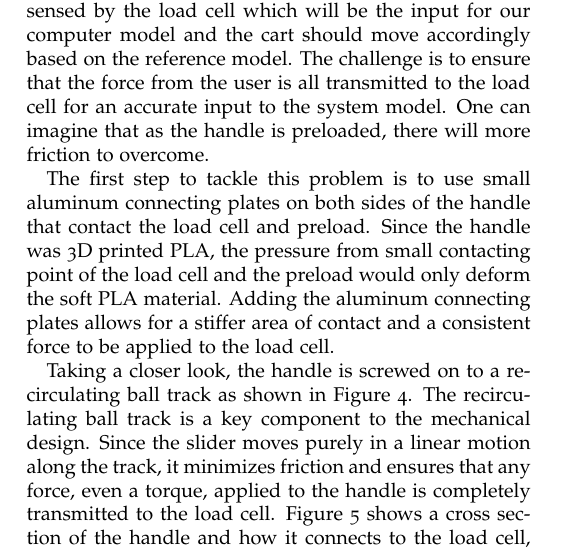
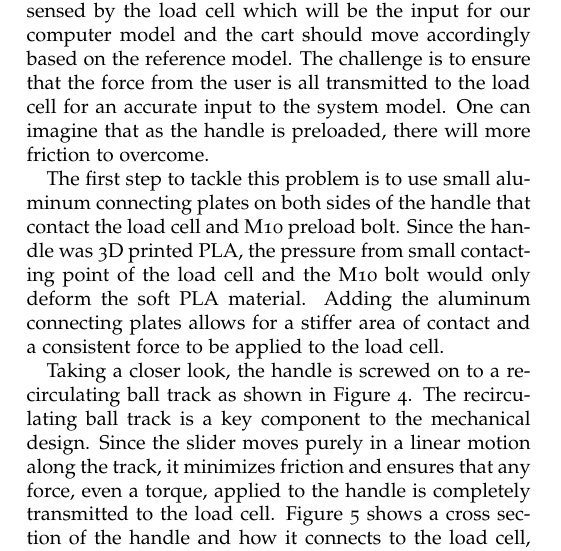
Before and after one commit to upv5bbb/ImpedanceCapstone, a LaTeX document (MechatronicCapstoneReportTemplate.tex, which reads Design_Mechanical.tex): part of one column of page 2 of 7, cut so that both start at the same text. Compiled offline with pdfLaTeX; a LaTeX package or settings file that is missing is left out.

Commit message:
more changes

```diff
--- a/Design_Mechanical.tex
+++ b/Design_Mechanical.tex
@@ -16,7 +16,7 @@ After completing the dynamic modeling and simulation, the mechanical design was
 \end{figure}
 On the cart, there is a handle which is preloaded by an M10 Bolt onto a button load cell. Both the cart and handle are 3D printed. The user will apply a force to the handle sensed by the load cell which will be the input for our computer model and the cart should move accordingly based on the reference model. The challenge is to ensure that the force from the user is all transmitted to the load cell for an accurate input to the system model. One can imagine that as the handle is preloaded, there will more friction to overcome.
 
-The first step to tackle this problem is to use small aluminum connecting plates on both sides of the handle that contact the load cell and preload. Since the handle was 3D printed PLA, the pressure from small contacting point of the load cell and the preload would only deform the soft PLA material. Adding the aluminum connecting plates allows for a stiffer area of contact and a consistent force to be applied to the load cell.
+The first step to tackle this problem is to use small aluminum connecting plates on both sides of the handle that contact the load cell and M10 preload bolt. Since the handle was 3D printed PLA, the pressure from small contacting point of the load cell and the M10 bolt would only deform the soft PLA material. Adding the aluminum connecting plates allows for a stiffer area of contact and a consistent force to be applied to the load cell.
 
 \begin{figure}[h]
 	\centering
@@ -25,7 +25,7 @@ The first step to tackle this problem is to use small aluminum connecting plates
 	\label{fig:Recirculating_Ball_Track}
 \end{figure}
 
-Taking a closer look, the handle is screwed on to a recirculating ball track as shown in Figure \ref{fig:Recirculating_Ball_Track}. The recirculating ball track is a key component to the mechanical design. Since the slider moves purely in a linear motion along the track, it minimizes friction and ensures that any force, even a torque, applied to the handle is completely transmitted to the load cell. Figure \ref{fig:Ball_Track_Cross_Section} shows a cross section of the handle and how it connects to the load cell, preload, ball track, and the rest of the cart. A labeled figure of the entire system is shown in Figure \ref{fig:Annotated_Front}.
+Taking a closer look, the handle is screwed on to a recirculating ball track as shown in Figure \ref{fig:Recirculating_Ball_Track}. The recirculating ball track is a key component to the mechanical design. Since the slider moves purely in a linear motion along the track, it minimizes friction and ensures that any force, even a torque, applied to the handle is completely transmitted to the load cell. Figure \ref{fig:Ball_Track_Cross_Section} shows a cross section of the handle and how it connects to the load cell, M10 preload bolt, ball track, and the rest of the cart. A labeled figure of the entire system is shown in Figure \ref{fig:Annotated_Front}.
 
 
 \begin{figure}[h]
```
